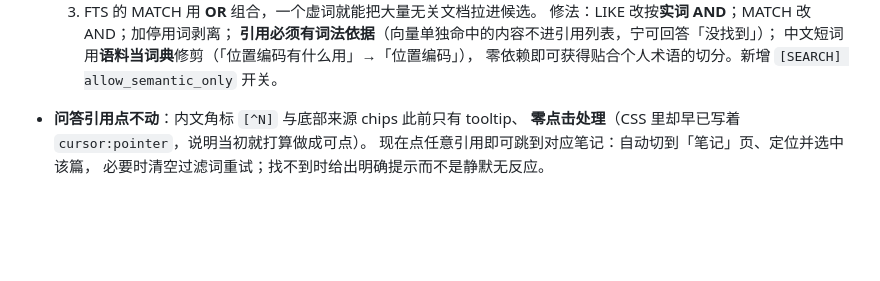
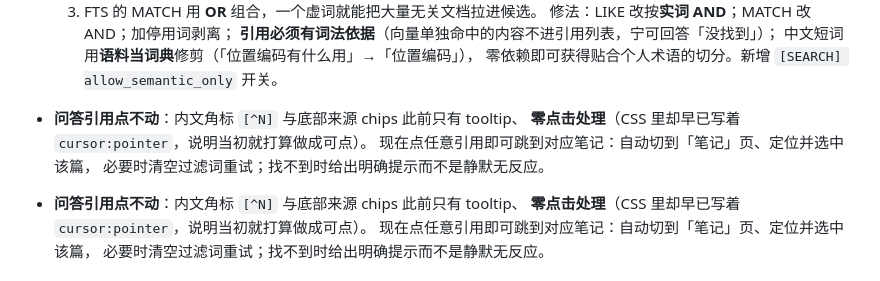
Before and after one commit to lance-baba/USB-WIKI, a Markdown page: CHANGELOG.md, the part around the change. GitHub-like rendering; blank space fills up the shorter version.

Commit message:
feat(web): 问答引用可点击跳转到对应笔记
内文角标 [^N] 与底部来源 chips 此前只挂了 tooltip，**没有任何点击处理**
（有趣的是 CSS 里早就写着 cursor:pointer —— 说明当初就打算做成可点，只是没接上）。

现在：
- 点任意引用 → 跳到对应笔记：切到「笔记」页、定位并选中该篇、滚动到可视区
- 若被过滤词挡住，自动清空过滤词重试一次
- 找不到时明确提示「该笔记可能已被删除」，而不是静默无反应

实现上把原先内联在列表项上的打开逻辑抽成 `openNoteItem(el)`，
新增 `openNoteByPath(path)` 供引用跳转复用；点击用事件委托挂在 document 上，
内文角标与来源 chips 共用一条路径。

浏览器实测：点击引用 chip 后页签切到 notes、列表选中项为同一篇笔记 ✓

```diff
--- a/CHANGELOG.md
+++ b/CHANGELOG.md
@@ -42,6 +42,11 @@
   **引用必须有词法依据**（向量单独命中的内容不进引用列表，宁可回答「没找到」）；
   中文短词用**语料当词典**修剪（「位置编码有什么用」→「位置编码」），
   零依赖即可获得贴合个人术语的切分。新增 `[SEARCH] allow_semantic_only` 开关。
+
+- **问答引用点不动**：内文角标 `[^N]` 与底部来源 chips 此前只有 tooltip、
+  **零点击处理**（CSS 里却早已写着 `cursor:pointer`，说明当初就打算做成可点）。
+  现在点任意引用即可跳到对应笔记：自动切到「笔记」页、定位并选中该篇，
+  必要时清空过滤词重试；找不到时给出明确提示而不是静默无反应。
 
 - **问答引用点不动**：内文角标 `[^N]` 与底部来源 chips 此前只有 tooltip、
   **零点击处理**（CSS 里却早已写着 `cursor:pointer`，说明当初就打算做成可点）。
```
